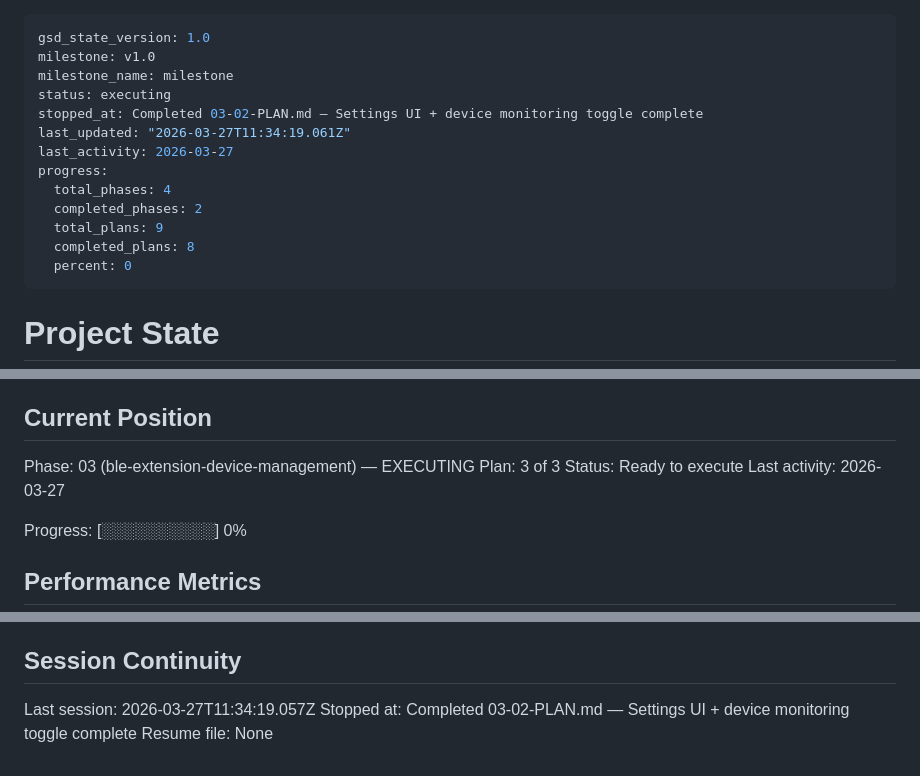
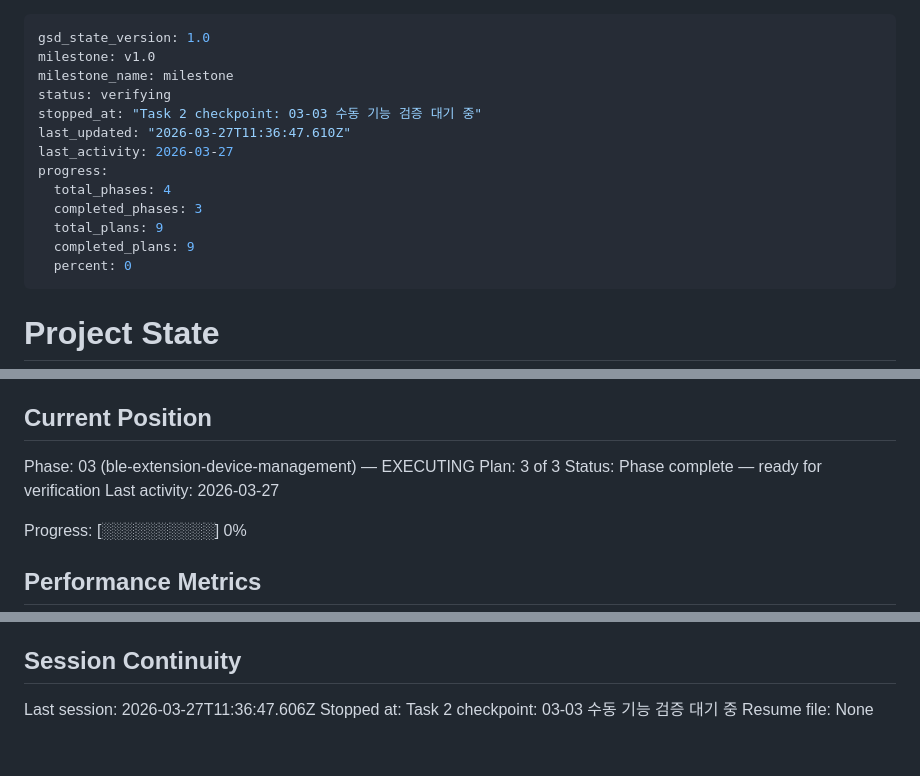
Before and after one commit to max2guy/report-app, a Markdown page: .planning/STATE.md, 3 parts joined by grey strips. GitHub-like rendering.

Commit message:
docs(03-03): update STATE.md + ROADMAP.md — phase 3 at 100%, checkpoint pending
- STATE.md: progress 100%, session stopped at Task 2 manual verify checkpoint
- ROADMAP.md: Phase 03 plan progress updated (3/3 plans, Complete)

Co-Authored-By: Claude Sonnet 4.6 <noreply@anthropic.com>

```diff
--- a/.planning/STATE.md
+++ b/.planning/STATE.md
@@ -2,15 +2,15 @@
 gsd_state_version: 1.0
 milestone: v1.0
 milestone_name: milestone
-status: executing
-stopped_at: Completed 03-02-PLAN.md — Settings UI + device monitoring toggle complete
-last_updated: "2026-03-27T11:34:19.061Z"
+status: verifying
+stopped_at: "Task 2 checkpoint: 03-03 수동 기능 검증 대기 중"
+last_updated: "2026-03-27T11:36:47.610Z"
 last_activity: 2026-03-27
 progress:
   total_phases: 4
-  completed_phases: 2
+  completed_phases: 3
   total_plans: 9
-  completed_plans: 8
+  completed_plans: 9
   percent: 0
 ---
 
@@ -27,7 +27,7 @@ See: .planning/PROJECT.md (updated 2026-03-26)
 
 Phase: 03 (ble-extension-device-management) — EXECUTING
 Plan: 3 of 3
-Status: Ready to execute
+Status: Phase complete — ready for verification
 Last activity: 2026-03-27
 
 Progress: [░░░░░░░░░░] 0%
@@ -98,6 +99,6 @@ None yet.
 
 ## Session Continuity
 
-Last session: 2026-03-27T11:34:19.057Z
-Stopped at: Completed 03-02-PLAN.md — Settings UI + device monitoring toggle complete
+Last session: 2026-03-27T11:36:47.606Z
+Stopped at: Task 2 checkpoint: 03-03 수동 기능 검증 대기 중
 Resume file: None
```
Also changed, not shown: other parts of .planning/STATE.md (+1 -0 lines), .planning/ROADMAP.md (+3 -3 lines).
